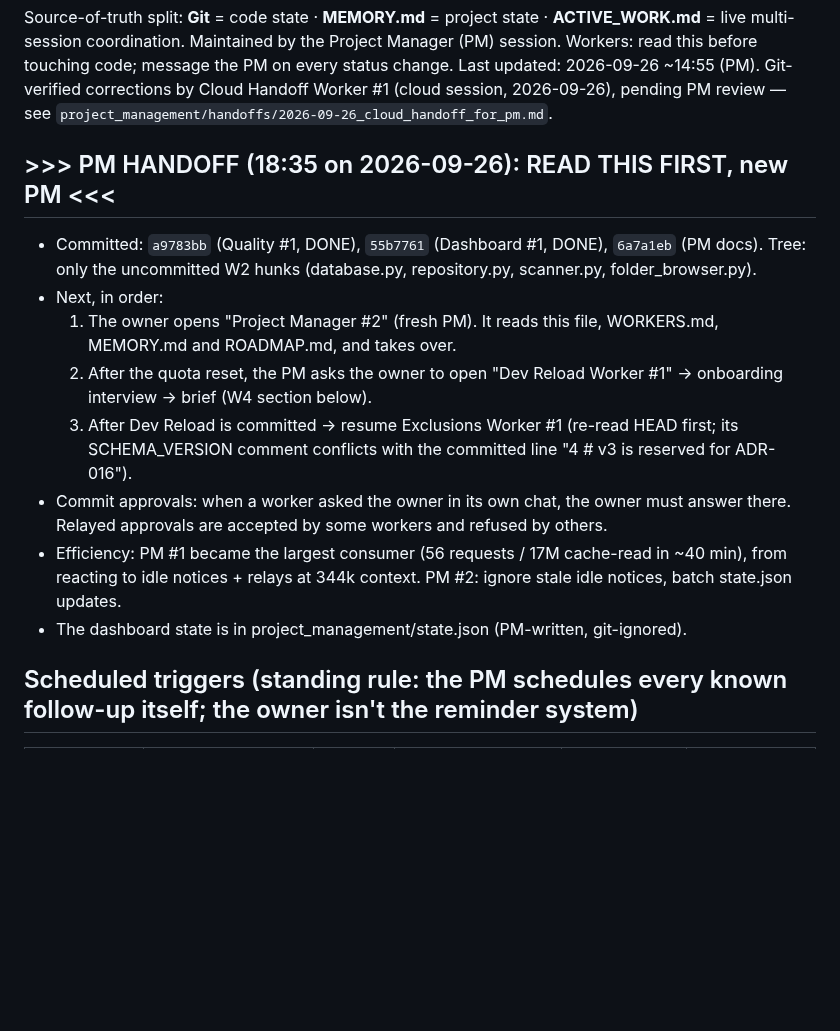
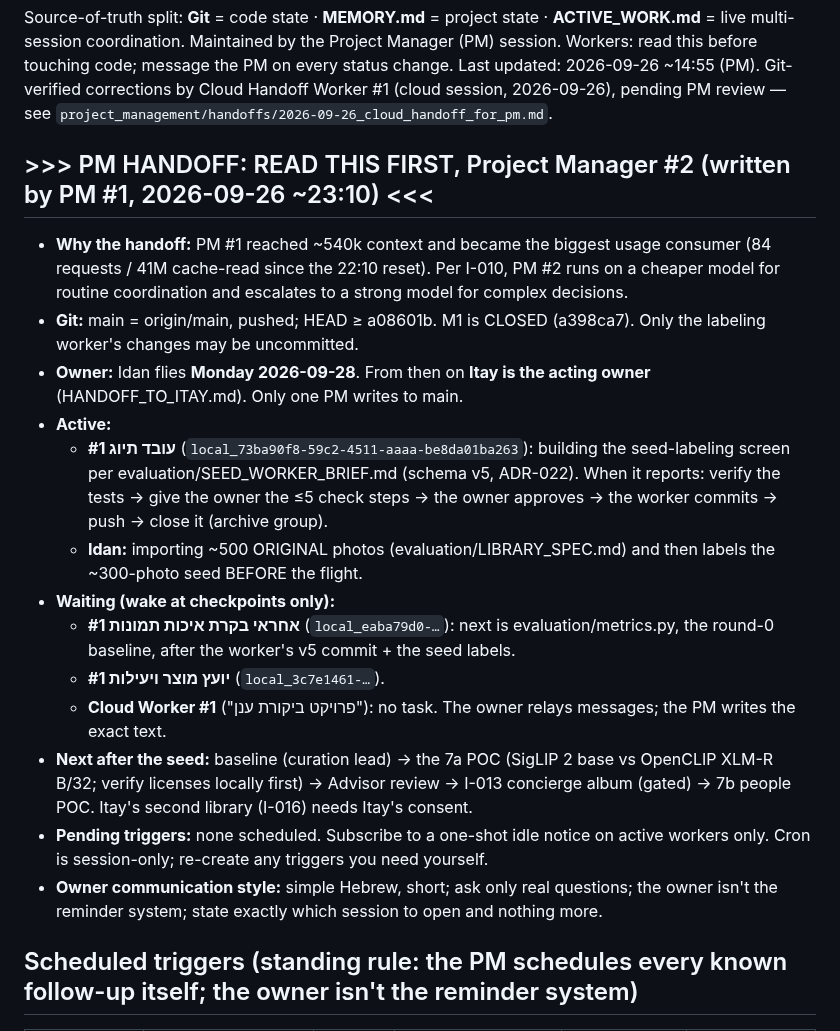
Before and after one commit to idan12333-collab/idananditay, a Markdown page: ACTIVE_WORK.md, the part around the change. Rendered like a GitHub page; blank space fills up the shorter version.

Commit message:
PM #1: handoff note for Project Manager #2
Co-Authored-By: Claude Opus 5.5 <noreply@anthropic.com>

```diff
--- a/ACTIVE_WORK.md
+++ b/ACTIVE_WORK.md
@@ -4,15 +4,20 @@ Source-of-truth split: **Git** = code state · **MEMORY.md** = project state ·
 Maintained by the Project Manager (PM) session. Workers: read this before touching code; message the PM on every status change.
 Last updated: 2026-09-26 ~14:55 (PM). Git-verified corrections by Cloud Handoff Worker #1 (cloud session, 2026-09-26), pending PM review — see `project_management/handoffs/2026-09-26_cloud_handoff_for_pm.md`.
 
-## >>> PM HANDOFF (18:35 on 2026-09-26): READ THIS FIRST, new PM <<<
-- Committed: `a9783bb` (Quality #1, DONE), `55b7761` (Dashboard #1, DONE), `6a7a1eb` (PM docs). Tree: only the uncommitted W2 hunks (database.py, repository.py, scanner.py, folder_browser.py).
-- Next, in order:
-  1. The owner opens "Project Manager #2" (fresh PM). It reads this file, WORKERS.md, MEMORY.md and ROADMAP.md, and takes over.
-  2. After the quota reset, the PM asks the owner to open "Dev Reload Worker #1" → onboarding interview → brief (W4 section below).
-  3. After Dev Reload is committed → resume Exclusions Worker #1 (re-read HEAD first; its SCHEMA_VERSION comment conflicts with the committed line "4 # v3 is reserved for ADR-016").
-- Commit approvals: when a worker asked the owner in its own chat, the owner must answer there. Relayed approvals are accepted by some workers and refused by others.
-- Efficiency: PM #1 became the largest consumer (56 requests / 17M cache-read in ~40 min), from reacting to idle notices + relays at 344k context. PM #2: ignore stale idle notices, batch state.json updates.
-- The dashboard state is in project_management/state.json (PM-written, git-ignored).
+## >>> PM HANDOFF: READ THIS FIRST, Project Manager #2 (written by PM #1, 2026-09-26 ~23:10) <<<
+- **Why the handoff:** PM #1 reached ~540k context and became the biggest usage consumer (84 requests / 41M cache-read since the 22:10 reset). Per I-010, PM #2 runs on a cheaper model for routine coordination and escalates to a strong model for complex decisions.
+- **Git:** main = origin/main, pushed; HEAD ≥ a08601b. M1 is CLOSED (a398ca7). Only the labeling worker's changes may be uncommitted.
+- **Owner:** Idan flies **Monday 2026-09-28**. From then on **Itay is the acting owner** (HANDOFF_TO_ITAY.md). Only one PM writes to main.
+- **Active:**
+  - **עובד תיוג #1** (`local_73ba90f8-59c2-4511-aaaa-be8da01ba263`): building the seed-labeling screen per evaluation/SEED_WORKER_BRIEF.md (schema v5, ADR-022). When it reports: verify the tests → give the owner the ≤5 check steps → the owner approves → the worker commits → push → close it (archive group).
+  - **Idan:** importing ~500 ORIGINAL photos (evaluation/LIBRARY_SPEC.md) and then labels the ~300-photo seed BEFORE the flight.
+- **Waiting (wake at checkpoints only):**
+  - **אחראי בקרת איכות תמונות #1** (`local_eaba79d0-…`): next is evaluation/metrics.py, the round-0 baseline, after the worker's v5 commit + the seed labels.
+  - **יועץ מוצר ויעילות #1** (`local_3c7e1461-…`).
+  - **Cloud Worker #1** ("פרויקט ביקורת ענן"): no task. The owner relays messages; the PM writes the exact text.
+- **Next after the seed:** baseline (curation lead) → the 7a POC (SigLIP 2 base vs OpenCLIP XLM-R B/32; verify licenses locally first) → Advisor review → I-013 concierge album (gated) → 7b people POC. Itay's second library (I-016) needs Itay's consent.
+- **Pending triggers:** none scheduled. Subscribe to a one-shot idle notice on active workers only. Cron is session-only; re-create any triggers you need yourself.
+- **Owner communication style:** simple Hebrew, short; ask only real questions; the owner isn't the reminder system; state exactly which session to open and nothing more.
 
 ## Scheduled triggers (standing rule: the PM schedules every known follow-up itself; the owner isn't the reminder system)
 | Trigger | Mechanism | Fires | Action | Must stay alive | If it fails |
```
Also changed, not shown: WORKERS.md (+3 -0 lines).
